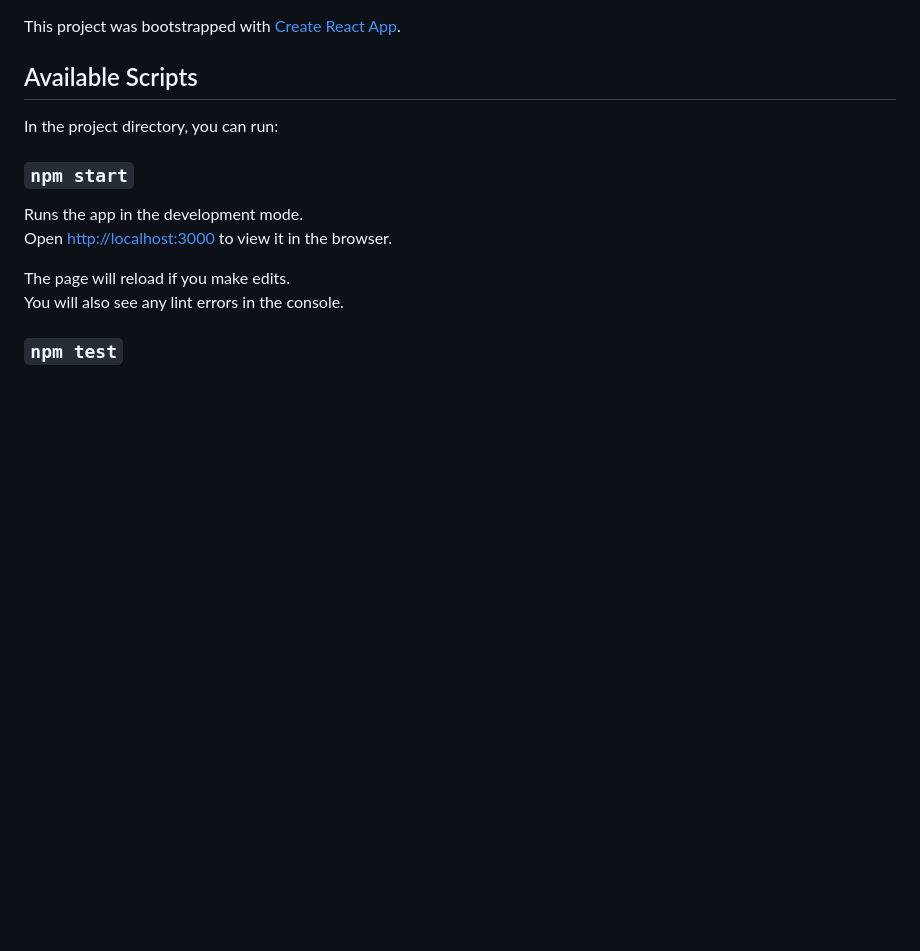
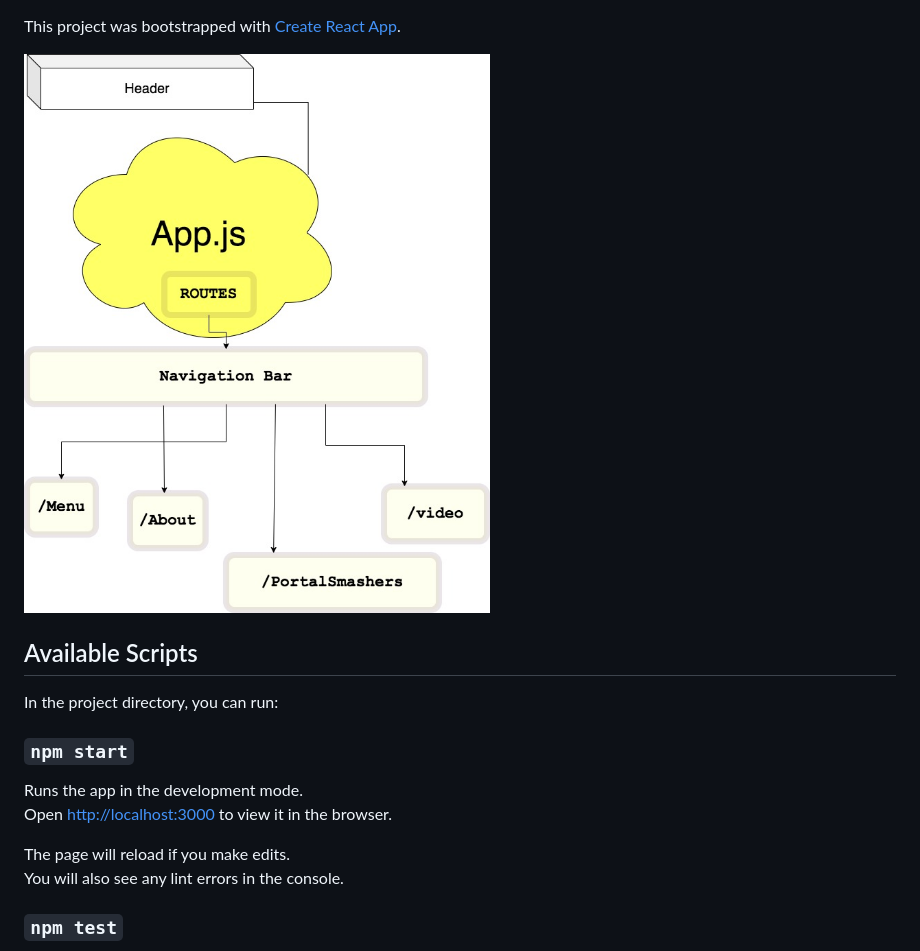
Before and after one commit to 3t8U/react2week, a Markdown page: README.md, the part around the change. GitHub-like rendering; pictures changed too: Diagram.jpg (added); blank space fills up the shorter version.

Commit message:
add diagram image to readme

```diff
--- a/README.md
+++ b/README.md
@@ -1,4 +1,7 @@
 This project was bootstrapped with [Create React App](https://github.com/facebook/create-react-app).
+
+ ![Route Diagram](./Diagram.jpg)
+
 
 ## Available Scripts
 
```
